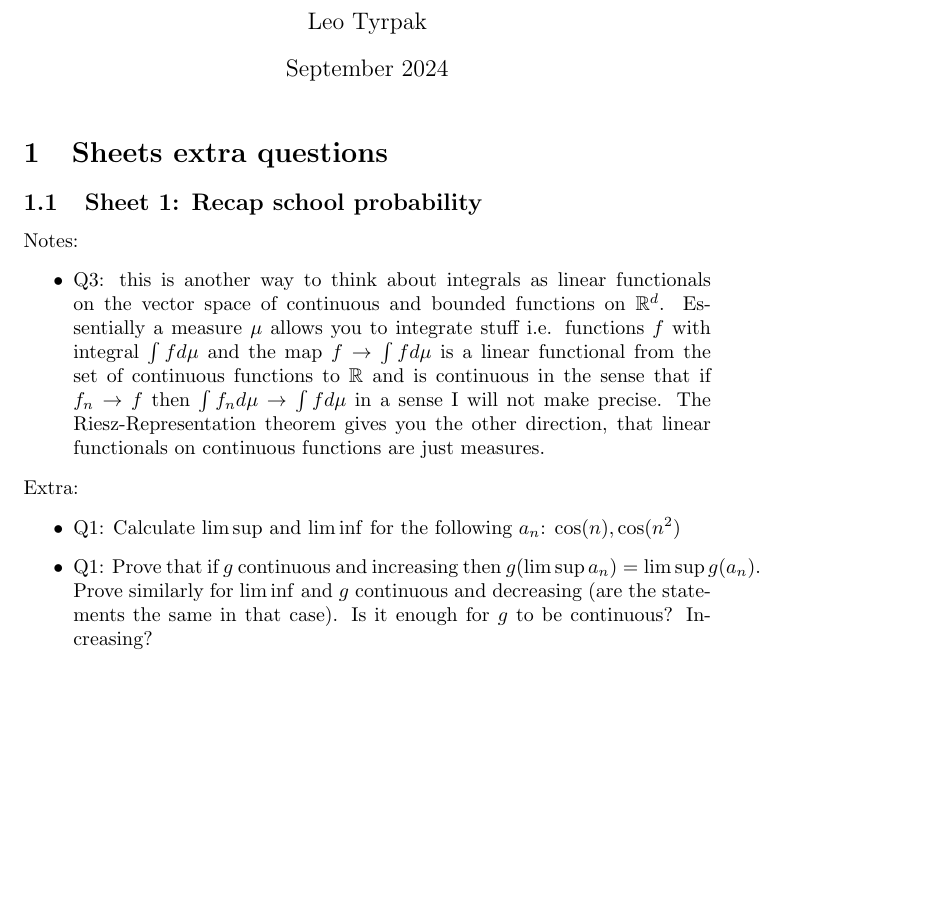
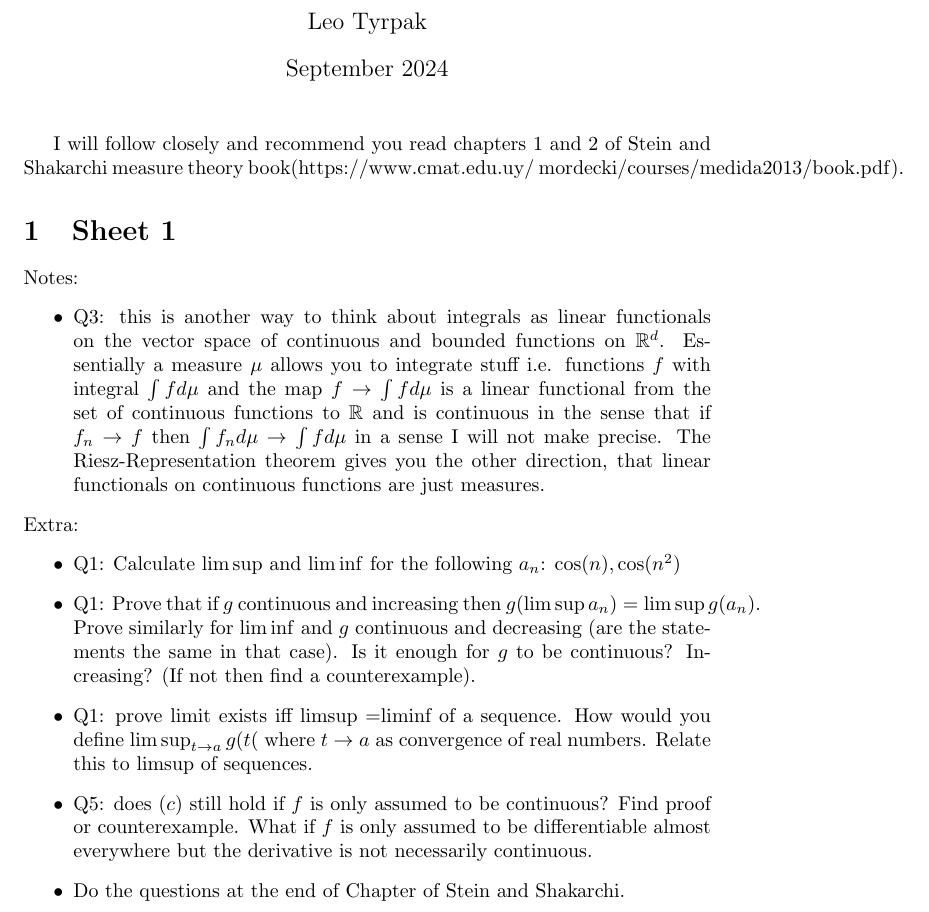
Before and after one commit to tyrpakleo/Teaching, a LaTeX document (Undegrad/integration.tex): part of the page, cut so that both start at the same text, the shorter picture padded with empty space. Compiled offline with pdfLaTeX.

Commit message:
Updates from Overleaf

```diff
--- a/Undegrad/integration.tex
+++ b/Undegrad/integration.tex
@@ -8,9 +8,9 @@
 \begin{document}
 
 \maketitle
-\section{Sheets extra questions}
+I will follow closely and recommend you read chapters 1 and 2 of Stein and Shakarchi measure theory book(https://www.cmat.edu.uy/~mordecki/courses/medida2013/book.pdf).
 
-\subsection{Sheet 1: Recap school probability}
+\section{Sheet 1}
 Notes:
 \begin{itemize}
     \item Q3: this is another way to think about integrals as linear functionals on the vector space of continuous and bounded functions on \(\R^d\). Essentially a measure \(\mu\) allows you to integrate stuff i.e. functions \(f\) with integral \(\int fd\mu\) and the map \(f\to\int fd\mu\) is a linear functional from the set of continuous functions to \(\R\) and is continuous in the sense that if \(f_n\to f\) then \(\int f_nd\mu\to\int fd\mu\) in a sense I will not make precise. The Riesz-Representation theorem gives you the other direction, that linear functionals on continuous functions are just measures.
@@ -18,8 +18,10 @@ Notes:
 Extra:
 \begin{itemize}
     \item Q1: Calculate \(\limsup\) and \(\liminf\) for the following \(a_n\): \(\cos(n),\cos(n^2)\)
-    \item Q1: Prove that if \(g\) continuous and increasing then \(g(\limsup{a_n})=\limsup{g(a_n)}\). Prove similarly for \(\liminf\) and \(g\) continuous and decreasing (are the statements the same in that case). Is it enough for \(g\) to be continuous? Increasing?
-
+    \item Q1: Prove that if \(g\) continuous and increasing then \(g(\limsup{a_n})=\limsup{g(a_n)}\). Prove similarly for \(\liminf\) and \(g\) continuous and decreasing (are the statements the same in that case). Is it enough for \(g\) to be continuous? Increasing? (If not then find a counterexample).
+    \item Q1: prove limit exists iff limsup =liminf of a sequence. How would you define \(\limsup_{t\to a}g(t(\) where \(t\to a\) as convergence of real numbers. Relate this to limsup of sequences.
+    \item Q5: does \((c)\) still hold if \(f\) is only assumed to be continuous? Find proof or counterexample. What if \(f\) is only assumed to be differentiable almost everywhere but the derivative is not necessarily continuous.
+    \item Do the questions at the end of Chapter of Stein and Shakarchi.
 \end{itemize}
 
 \end{document}
```
